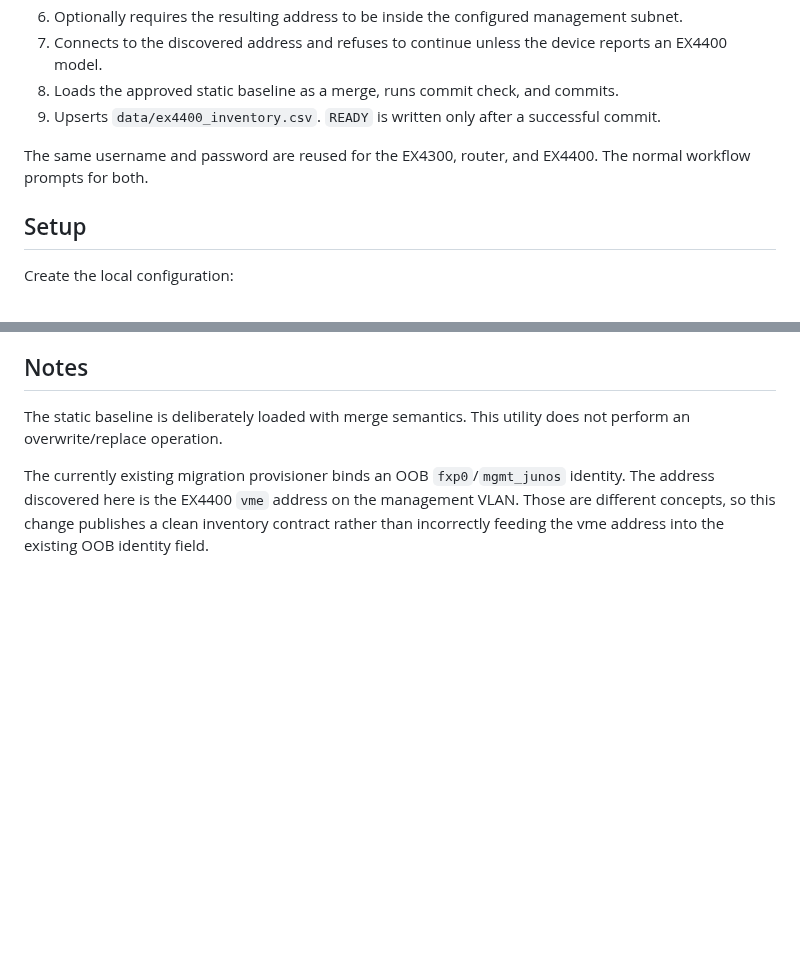
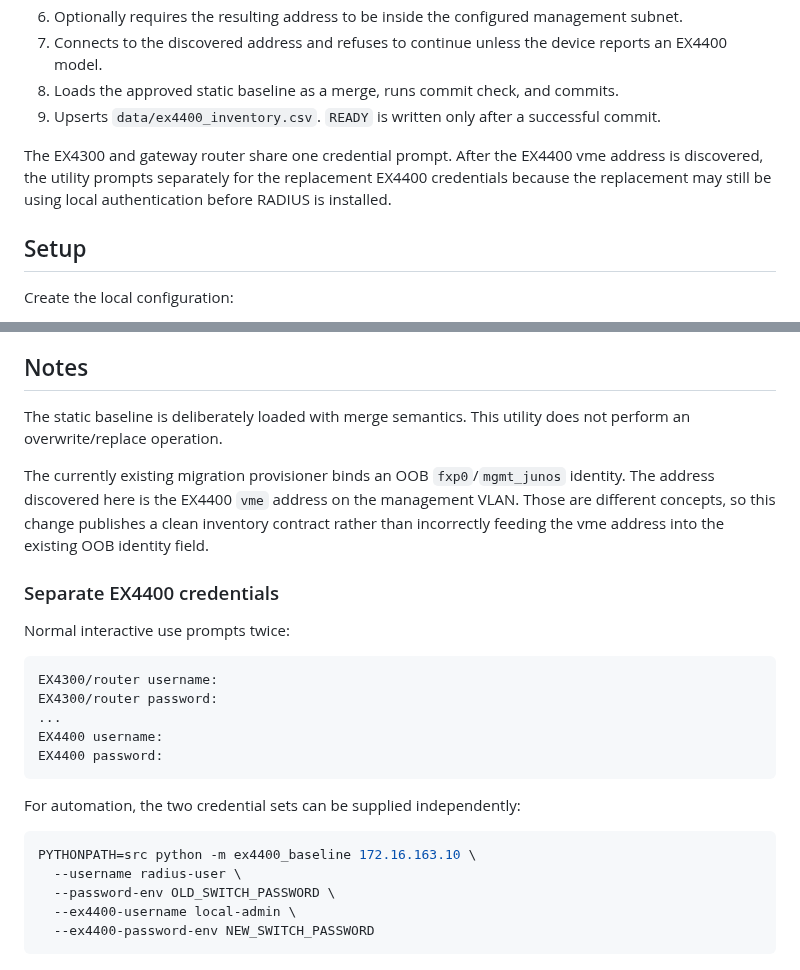
Before and after one commit to sphoffman/ex4300-ex4400-migration, a Markdown page: docs/ex4400-baseline.md, 2 parts joined by grey strips. Drawn GitHub-style; blank space fills up the shorter version.

Commit message:
Document separate EX4400 credentials

````diff
--- a/docs/ex4400-baseline.md
+++ b/docs/ex4400-baseline.md
@@ -14,7 +14,7 @@
 8. Loads the approved static baseline as a merge, runs commit check, and commits.
 9. Upserts `data/ex4400_inventory.csv`. `READY` is written only after a successful commit.
 
-The same username and password are reused for the EX4300, router, and EX4400. The normal workflow prompts for both.
+The EX4300 and gateway router share one credential prompt. After the EX4400 vme address is discovered, the utility prompts separately for the replacement EX4400 credentials because the replacement may still be using local authentication before RADIUS is installed.
 
 ## Setup
 
@@ -93,3 +93,26 @@ The utility changes an existing row to `IN_PROGRESS` as soon as the EX4300 hostn
 The static baseline is deliberately loaded with merge semantics. This utility does not perform an overwrite/replace operation.
 
 The currently existing migration provisioner binds an OOB `fxp0`/`mgmt_junos` identity. The address discovered here is the EX4400 `vme` address on the management VLAN. Those are different concepts, so this change publishes a clean inventory contract rather than incorrectly feeding the vme address into the existing OOB identity field.
+
+
+### Separate EX4400 credentials
+
+Normal interactive use prompts twice:
+
+```text
+EX4300/router username:
+EX4300/router password:
+...
+EX4400 username:
+EX4400 password:
+```
+
+For automation, the two credential sets can be supplied independently:
+
+```bash
+PYTHONPATH=src python -m ex4400_baseline 172.16.163.10 \
+  --username radius-user \
+  --password-env OLD_SWITCH_PASSWORD \
+  --ex4400-username local-admin \
+  --ex4400-password-env NEW_SWITCH_PASSWORD
+```
````
